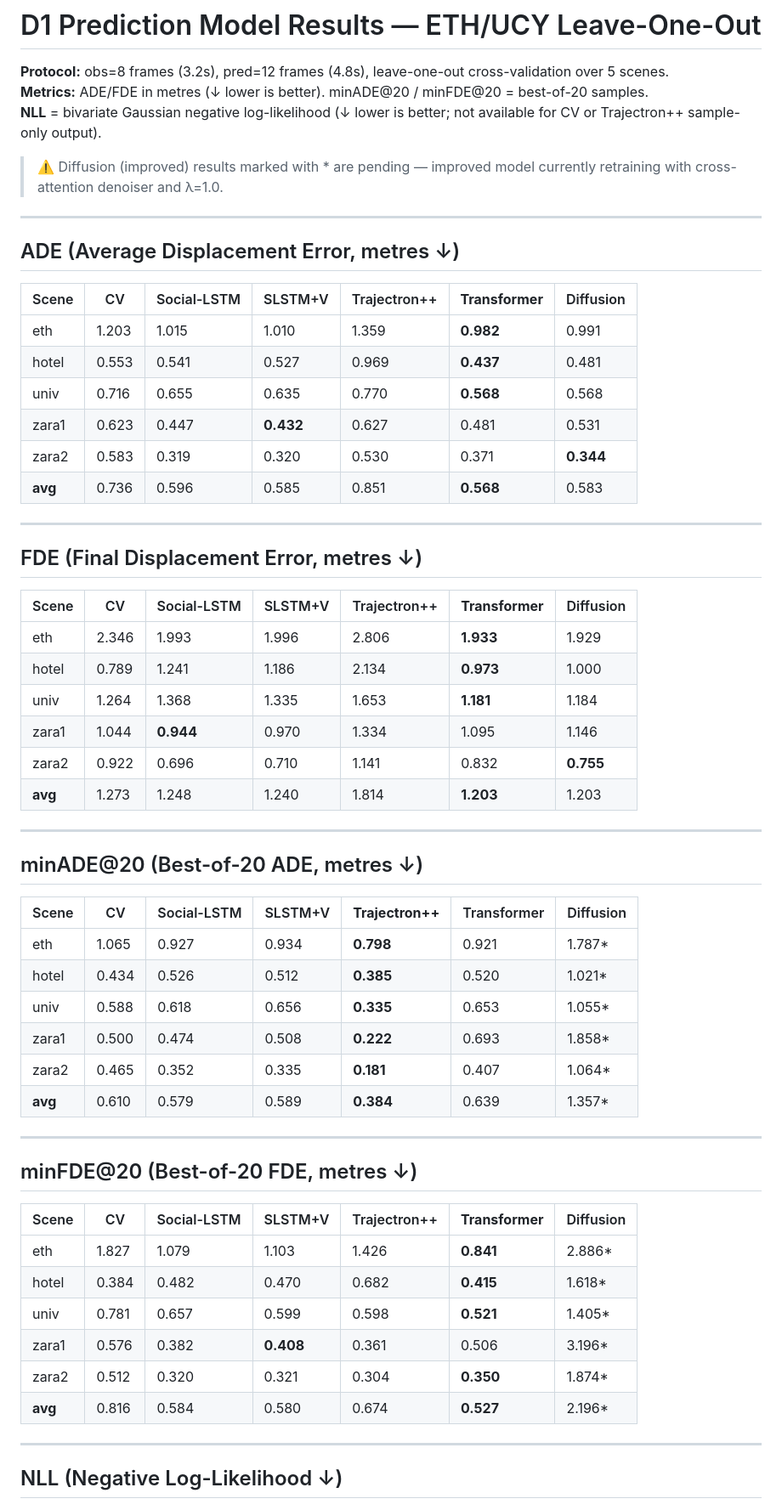
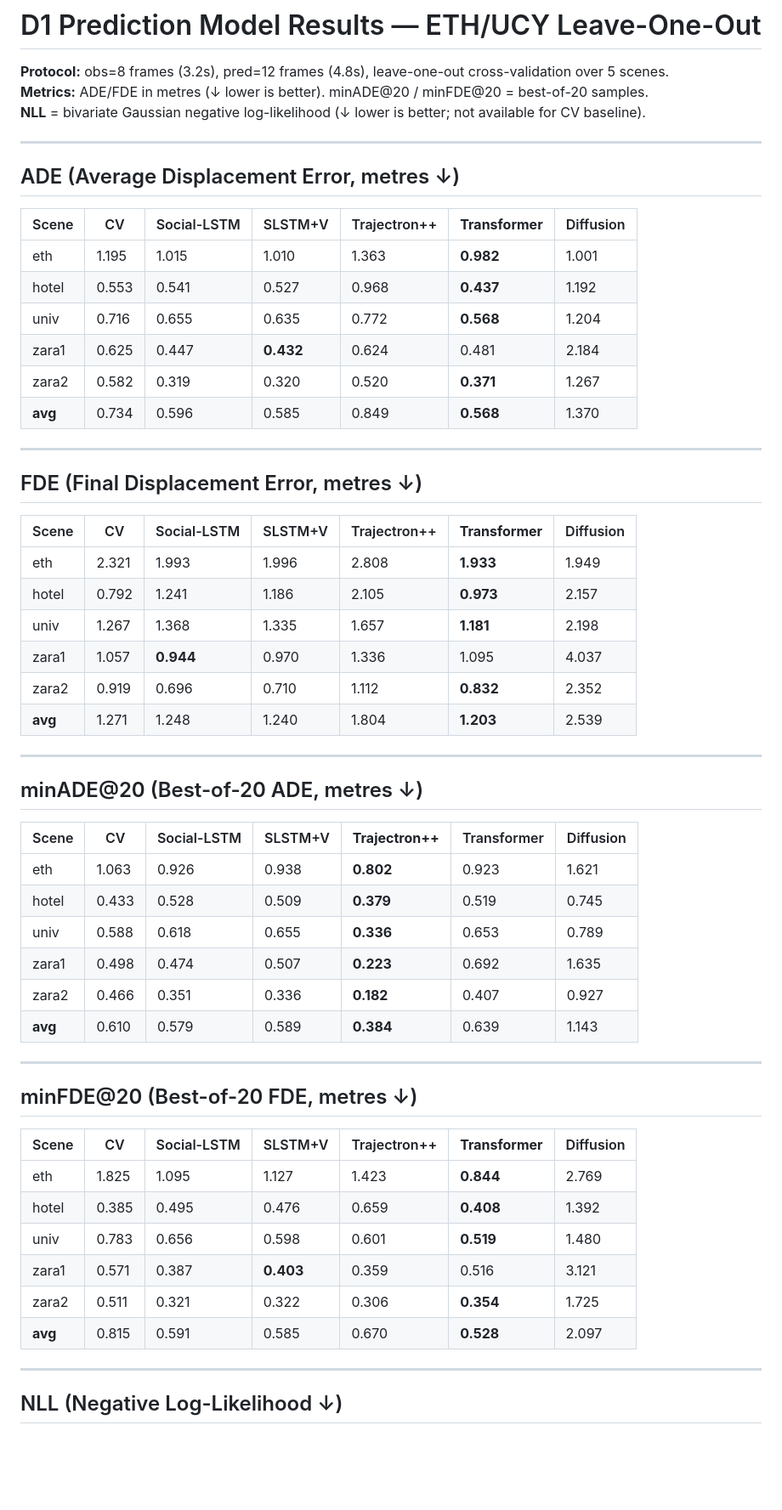
Before and after one commit to MuhammadMaazA/crowd-motion-prediction, a Markdown page: RESULTS.md, the part around one of its changes. Shown at 85% size. Drawn GitHub-style; blank space fills up the shorter version.

```diff
--- a/RESULTS.md
+++ b/RESULTS.md
@@ -2,9 +2,7 @@
 
 **Protocol:** obs=8 frames (3.2s), pred=12 frames (4.8s), leave-one-out cross-validation over 5 scenes.
 **Metrics:** ADE/FDE in metres (↓ lower is better). minADE@20 / minFDE@20 = best-of-20 samples.
-**NLL** = bivariate Gaussian negative log-likelihood (↓ lower is better; not available for CV or Trajectron++ sample-only output).
-
-> ⚠️ Diffusion (improved) results marked with * are pending — improved model currently retraining with cross-attention denoiser and λ=1.0.
+**NLL** = bivariate Gaussian negative log-likelihood (↓ lower is better; not available for CV baseline).
 
 ---
 
@@ -12,12 +10,12 @@
 
 | Scene | CV | Social-LSTM | SLSTM+V | Trajectron++ | **Transformer** | Diffusion |
 |-------|------|------------|---------|-------------|-----------------|-----------|
-| eth | 1.203 | 1.015 | 1.010 | 1.359 | **0.982** | 0.991 |
-| hotel | 0.553 | 0.541 | 0.527 | 0.969 | **0.437** | 0.481 |
-| univ | 0.716 | 0.655 | 0.635 | 0.770 | **0.568** | 0.568 |
-| zara1 | 0.623 | 0.447 | **0.432** | 0.627 | 0.481 | 0.531 |
-| zara2 | 0.583 | 0.319 | 0.320 | 0.530 | 0.371 | **0.344** |
-| **avg** | 0.736 | 0.596 | 0.585 | 0.851 | **0.568** | 0.583 |
+| eth | 1.195 | 1.015 | 1.010 | 1.363 | **0.982** | 1.001 |
+| hotel | 0.553 | 0.541 | 0.527 | 0.968 | **0.437** | 1.192 |
+| univ | 0.716 | 0.655 | 0.635 | 0.772 | **0.568** | 1.204 |
+| zara1 | 0.625 | 0.447 | **0.432** | 0.624 | 0.481 | 2.184 |
+| zara2 | 0.582 | 0.319 | 0.320 | 0.520 | **0.371** | 1.267 |
+| **avg** | 0.734 | 0.596 | 0.585 | 0.849 | **0.568** | 1.370 |
 
 ---
 
@@ -25,12 +23,12 @@
 
 | Scene | CV | Social-LSTM | SLSTM+V | Trajectron++ | **Transformer** | Diffusion |
 |-------|------|------------|---------|-------------|-----------------|-----------|
-| eth | 2.346 | 1.993 | 1.996 | 2.806 | **1.933** | 1.929 |
-| hotel | 0.789 | 1.241 | 1.186 | 2.134 | **0.973** | 1.000 |
-| univ | 1.264 | 1.368 | 1.335 | 1.653 | **1.181** | 1.184 |
-| zara1 | 1.044 | **0.944** | 0.970 | 1.334 | 1.095 | 1.146 |
-| zara2 | 0.922 | 0.696 | 0.710 | 1.141 | 0.832 | **0.755** |
-| **avg** | 1.273 | 1.248 | 1.240 | 1.814 | **1.203** | 1.203 |
+| eth | 2.321 | 1.993 | 1.996 | 2.808 | **1.933** | 1.949 |
+| hotel | 0.792 | 1.241 | 1.186 | 2.105 | **0.973** | 2.157 |
+| univ | 1.267 | 1.368 | 1.335 | 1.657 | **1.181** | 2.198 |
+| zara1 | 1.057 | **0.944** | 0.970 | 1.336 | 1.095 | 4.037 |
+| zara2 | 0.919 | 0.696 | 0.710 | 1.112 | **0.832** | 2.352 |
+| **avg** | 1.271 | 1.248 | 1.240 | 1.804 | **1.203** | 2.539 |
 
 ---
 
@@ -38,12 +36,12 @@
 
 | Scene | CV | Social-LSTM | SLSTM+V | **Trajectron++** | Transformer | Diffusion |
 |-------|------|------------|---------|-------------|-------------|-----------|
-| eth | 1.065 | 0.927 | 0.934 | **0.798** | 0.921 | 1.787* |
-| hotel | 0.434 | 0.526 | 0.512 | **0.385** | 0.520 | 1.021* |
-| univ | 0.588 | 0.618 | 0.656 | **0.335** | 0.653 | 1.055* |
-| zara1 | 0.500 | 0.474 | 0.508 | **0.222** | 0.693 | 1.858* |
-| zara2 | 0.465 | 0.352 | 0.335 | **0.181** | 0.407 | 1.064* |
-| **avg** | 0.610 | 0.579 | 0.589 | **0.384** | 0.639 | 1.357* |
+| eth | 1.063 | 0.926 | 0.938 | **0.802** | 0.923 | 1.621 |
+| hotel | 0.433 | 0.528 | 0.509 | **0.379** | 0.519 | 0.745 |
+| univ | 0.588 | 0.618 | 0.655 | **0.336** | 0.653 | 0.789 |
+| zara1 | 0.498 | 0.474 | 0.507 | **0.223** | 0.692 | 1.635 |
+| zara2 | 0.466 | 0.351 | 0.336 | **0.182** | 0.407 | 0.927 |
+| **avg** | 0.610 | 0.579 | 0.589 | **0.384** | 0.639 | 1.143 |
 
 ---
 
@@ -51,12 +49,12 @@
 
 | Scene | CV | Social-LSTM | SLSTM+V | Trajectron++ | **Transformer** | Diffusion |
 |-------|------|------------|---------|-------------|-----------------|-----------|
-| eth | 1.827 | 1.079 | 1.103 | 1.426 | **0.841** | 2.886* |
-| hotel | 0.384 | 0.482 | 0.470 | 0.682 | **0.415** | 1.618* |
-| univ | 0.781 | 0.657 | 0.599 | 0.598 | **0.521** | 1.405* |
-| zara1 | 0.576 | 0.382 | **0.408** | 0.361 | 0.506 | 3.196* |
-| zara2 | 0.512 | 0.320 | 0.321 | 0.304 | **0.350** | 1.874* |
-| **avg** | 0.816 | 0.584 | 0.580 | 0.674 | **0.527** | 2.196* |
+| eth | 1.825 | 1.095 | 1.127 | 1.423 | **0.844** | 2.769 |
+| hotel | 0.385 | 0.495 | 0.476 | 0.659 | **0.408** | 1.392 |
+| univ | 0.783 | 0.656 | 0.598 | 0.601 | **0.519** | 1.480 |
+| zara1 | 0.571 | 0.387 | **0.403** | 0.359 | 0.516 | 3.121 |
+| zara2 | 0.511 | 0.321 | 0.322 | 0.306 | **0.354** | 1.725 |
+| **avg** | 0.815 | 0.591 | 0.585 | 0.670 | **0.528** | 2.097 |
 
 ---
 
```
Also changed, not shown: other parts of RESULTS.md (+42 -29 lines).
